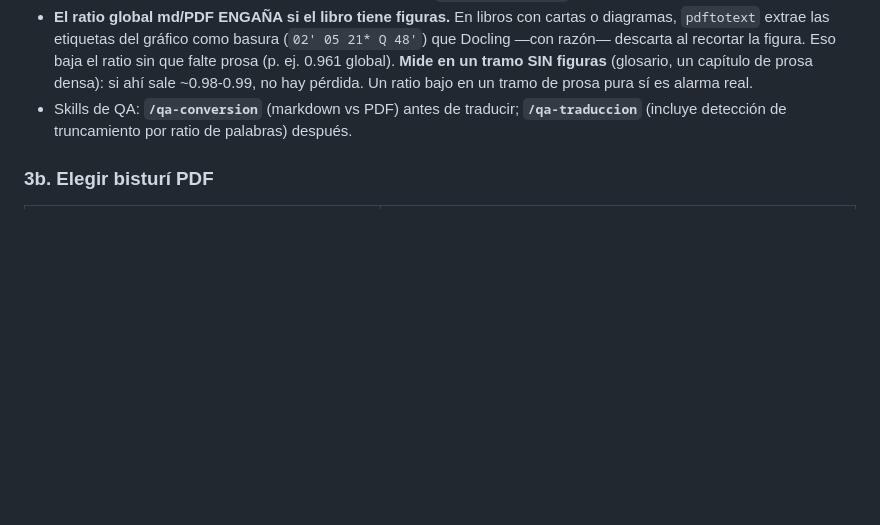
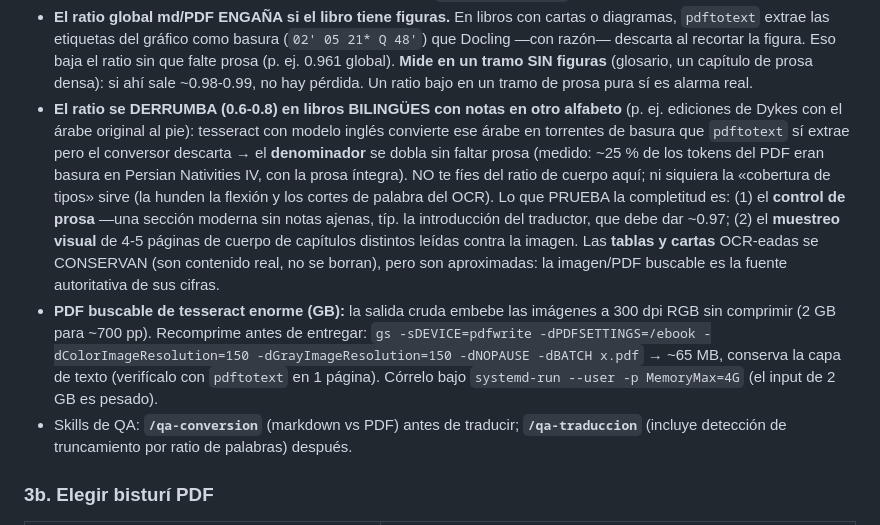
Before and after one commit to cdavidbm/herramientas_varias_pdf_markdown, a Markdown page: CLAUDE.md, the part around the change. Drawn GitHub-style; blank space fills up the shorter version.

Commit message:
docs: el ratio md/PDF se derrumba en libros bilingües; comprimir PDF tesseract
Aprendizajes de Persian Nativities IV (edición árabe completa de Abū Maʿshar):

- En libros con notas en otro alfabeto (árabe al pie de las ediciones de Dykes),
  tesseract-inglés convierte ese texto en basura que pdftotext extrae pero el
  conversor descarta → el denominador del ratio se dobla y cae a 0.6-0.8 SIN faltar
  prosa (medido ~25% de tokens = basura). La completitud se prueba con el control de
  prosa (introducción del traductor ~0.97) + muestreo visual, no con el ratio de
  cuerpo; ni la cobertura de tipos sirve (flexión/cortes OCR).
- Las tablas y cartas OCR-eadas se CONSERVAN (contenido real); la imagen es la
  fuente autoritativa de sus cifras.
- El PDF buscable de tesseract sale a 2 GB (300dpi RGB sin comprimir); recomprimir
  con gs -dPDFSETTINGS=/ebook a 150dpi → ~65 MB conservando la capa de texto.

Co-Authored-By: Claude Opus 4.8 <noreply@anthropic.com>

```diff
--- a/CLAUDE.md
+++ b/CLAUDE.md
@@ -157,6 +157,24 @@ es invisible salvo que se mida. NO des una conversión por buena hasta verificar
   prosa (p. ej. 0.961 global). **Mide en un tramo SIN figuras** (glosario, un capítulo de
   prosa densa): si ahí sale ~0.98-0.99, no hay pérdida. Un ratio bajo en un tramo de prosa
   pura sí es alarma real.
+- **El ratio se DERRUMBA (0.6-0.8) en libros BILINGÜES con notas en otro alfabeto**
+  (p. ej. ediciones de Dykes con el árabe original al pie): tesseract con modelo
+  inglés convierte ese árabe en torrentes de basura que `pdftotext` sí extrae pero el
+  conversor descarta → el **denominador** se dobla sin faltar prosa (medido: ~25 % de
+  los tokens del PDF eran basura en Persian Nativities IV, con la prosa íntegra).
+  NO te fíes del ratio de cuerpo aquí; ni siquiera la «cobertura de tipos» sirve (la
+  hunden la flexión y los cortes de palabra del OCR). Lo que PRUEBA la completitud es:
+  (1) el **control de prosa** —una sección moderna sin notas ajenas, típ. la
+  introducción del traductor, que debe dar ~0.97; (2) el **muestreo visual** de 4-5
+  páginas de cuerpo de capítulos distintos leídas contra la imagen. Las **tablas y
+  cartas** OCR-eadas se CONSERVAN (son contenido real, no se borran), pero son
+  aproximadas: la imagen/PDF buscable es la fuente autoritativa de sus cifras.
+- **PDF buscable de tesseract enorme (GB):** la salida cruda embebe las imágenes a
+  300 dpi RGB sin comprimir (2 GB para ~700 pp). Recomprime antes de entregar:
+  `gs -sDEVICE=pdfwrite -dPDFSETTINGS=/ebook -dColorImageResolution=150
+  -dGrayImageResolution=150 -dNOPAUSE -dBATCH x.pdf` → ~65 MB, conserva la capa de
+  texto (verifícalo con `pdftotext` en 1 página). Córrelo bajo `systemd-run --user
+  -p MemoryMax=4G` (el input de 2 GB es pesado).
 - Skills de QA: **`/qa-conversion`** (markdown vs PDF) antes de traducir;
   **`/qa-traduccion`** (incluye detección de truncamiento por ratio de palabras)
   después.
```
